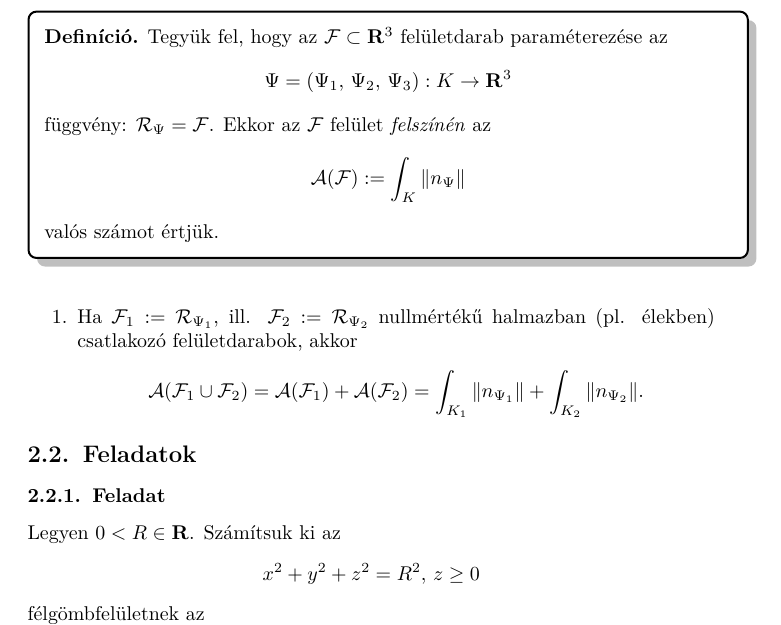
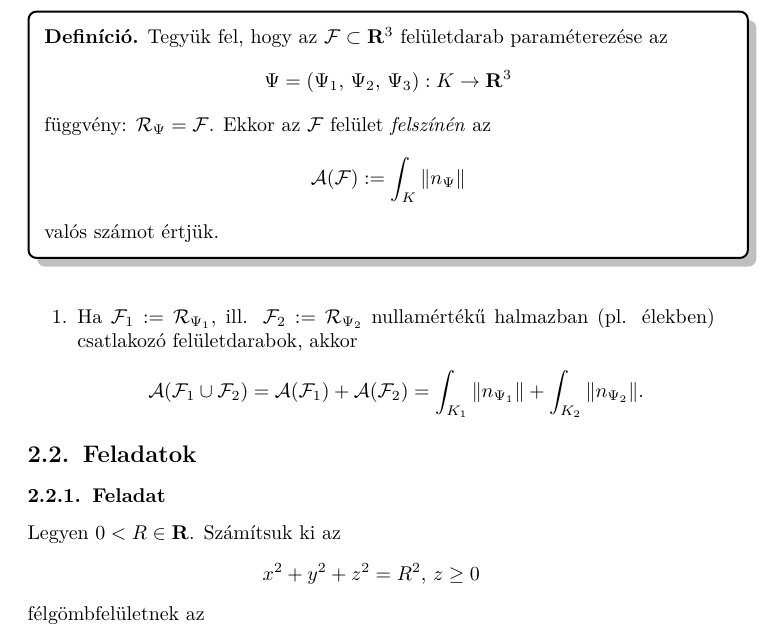
Before and after one commit to szabo-krisztian/LaTeX, a LaTeX document (Analysis4/gyak.tex): part of page 10 of 39, cut so that both start at the same text. Compiled offline with pdfLaTeX.

Commit message:
Fixed typos

```diff
--- a/Analysis4/gyak.tex
+++ b/Analysis4/gyak.tex
@@ -456,7 +456,7 @@
 	};\\
 
 	\begin{enumerate}
-		\item Ha $\mathcal{F}_1 := \mathcal{R}_{\Psi_1}$, ill. $\mathcal{F}_2 := \mathcal{R}_{\Psi_2}$ nullmértékű halmazban (pl. élekben) csatlakozó felületdarabok, akkor
+		\item Ha $\mathcal{F}_1 := \mathcal{R}_{\Psi_1}$, ill. $\mathcal{F}_2 := \mathcal{R}_{\Psi_2}$ nullamértékű halmazban (pl. élekben) csatlakozó felületdarabok, akkor
 		\[
 			\mathcal{A}(\mathcal{F}_1 \cup \mathcal{F}_2) = \mathcal{A}(\mathcal{F}_1) + \mathcal{A}(\mathcal{F}_2) = \int_{K_1} \|n_{\Psi_1}\| + \int_{K_2} \|n_{\Psi_2}\|.
 		\]
```
Also changed, not shown: Analysis4/gyak.tex (2 more changed lines).
